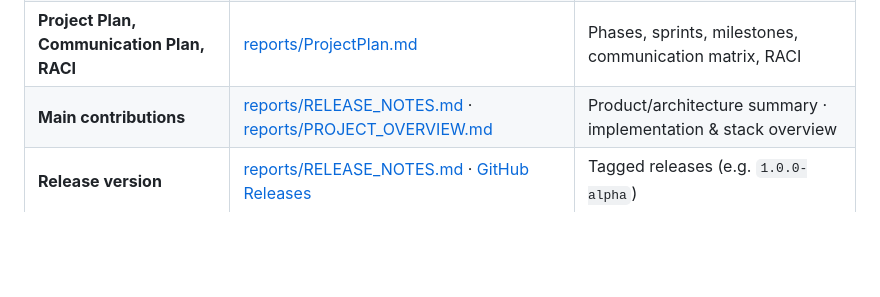
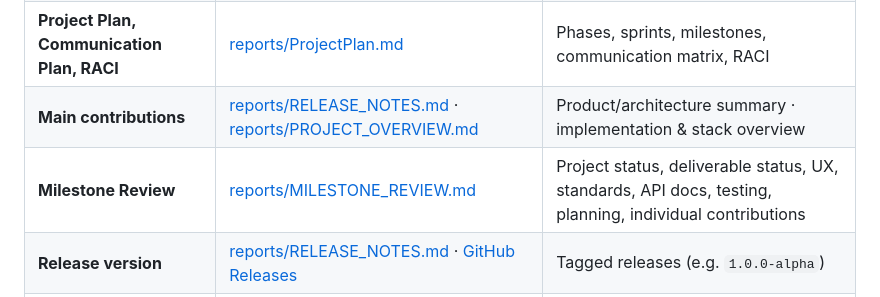
Before and after one commit to yaseminyumak/SWE-573, a Markdown page: DELIVERABLES_INDEX.md, the part around the change. Drawn GitHub-style; blank space fills up the shorter version.

Commit message:
chore: Adds reports/MILESTONE_REVIEW.md

```diff
--- a/DELIVERABLES_INDEX.md
+++ b/DELIVERABLES_INDEX.md
@@ -13,6 +13,7 @@ Central index for SWE-573 (CulinaryGraph) artifacts. Links point to the **defaul
 | **Mockups** | [reports/mock-ups/](https://github.com/yaseminyumak/SWE-573/tree/main/reports/mock-ups) | Screen mockups (PNG) |
 | **Project Plan, Communication Plan, RACI** | [reports/ProjectPlan.md](https://github.com/yaseminyumak/SWE-573/blob/main/reports/ProjectPlan.md) | Phases, sprints, milestones, communication matrix, RACI |
 | **Main contributions** | [reports/RELEASE_NOTES.md](https://github.com/yaseminyumak/SWE-573/blob/main/reports/RELEASE_NOTES.md) · [reports/PROJECT_OVERVIEW.md](https://github.com/yaseminyumak/SWE-573/blob/main/reports/PROJECT_OVERVIEW.md) | Product/architecture summary · implementation & stack overview |
+| **Milestone Review** | [reports/MILESTONE_REVIEW.md](https://github.com/yaseminyumak/SWE-573/blob/main/reports/MILESTONE_REVIEW.md) | Project status, deliverable status, UX, standards, API docs, testing, planning, individual contributions |
 | **Release version** | [reports/RELEASE_NOTES.md](https://github.com/yaseminyumak/SWE-573/blob/main/reports/RELEASE_NOTES.md) · [GitHub Releases](https://github.com/yaseminyumak/SWE-573/releases) | Tagged releases (e.g. `1.0.0-alpha`) |
 | **Short video demo** | [demo.mp4](https://github.com/yaseminyumak/SWE-573/blob/main/demo.mp4) | Raw file in repo; open or download from GitHub |
 
```
Also changed, not shown: reports/MILESTONE_REVIEW.md (added, +322 -0 lines).
